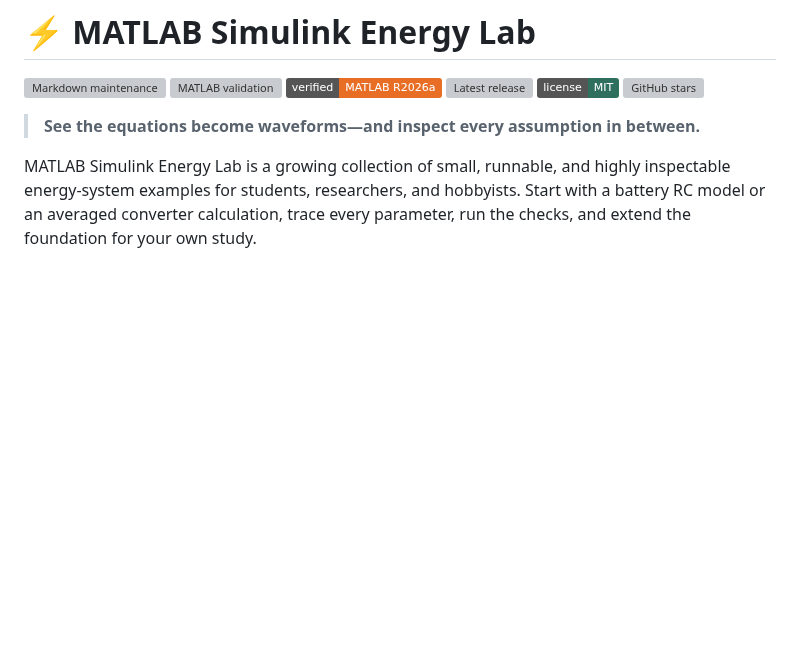
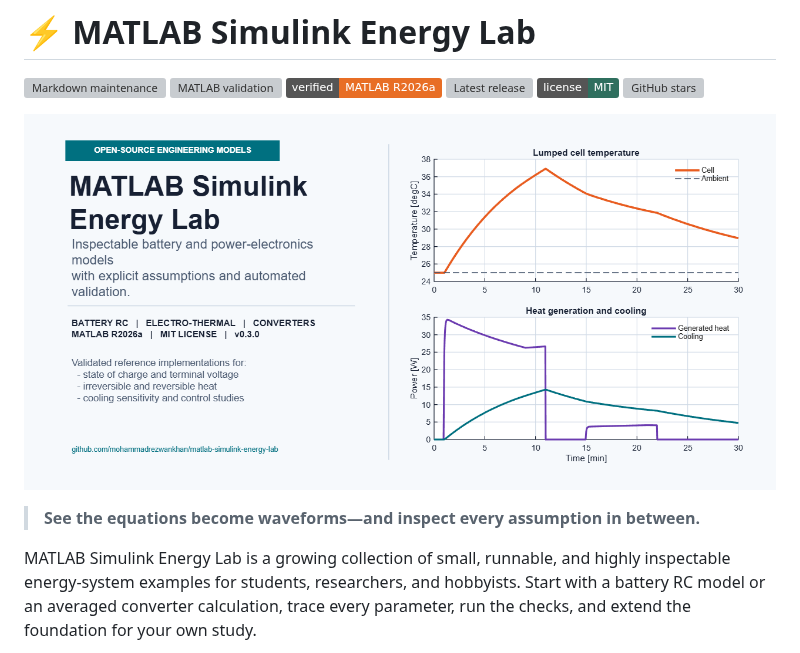
Before and after one commit to mohammadrezwankhan/matlab-simulink-energy-lab, a Markdown page: README.md, the part around the change. GitHub-like rendering; badges without logos; blank space fills up the shorter version; grey boxes are pictures that could not be loaded.

Commit message:
Show authentic model preview in README

```diff
--- a/README.md
+++ b/README.md
@@ -8,6 +8,8 @@
 [![Latest release](https://img.shields.io/github/v/release/mohammadrezwankhan/matlab-simulink-energy-lab)](https://github.com/mohammadrezwankhan/matlab-simulink-energy-lab/releases/latest)
 [![License: MIT](https://img.shields.io/badge/license-MIT-2f6f5e.svg)](LICENSE)
 [![GitHub stars](https://img.shields.io/github/stars/mohammadrezwankhan/matlab-simulink-energy-lab?style=social)](https://github.com/mohammadrezwankhan/matlab-simulink-energy-lab)
+
+![MATLAB Simulink Energy Lab preview showing validated cell-temperature, heat-generation, and cooling traces](assets/social-preview.png)
 
 > **See the equations become waveforms—and inspect every assumption in between.**
 
```
